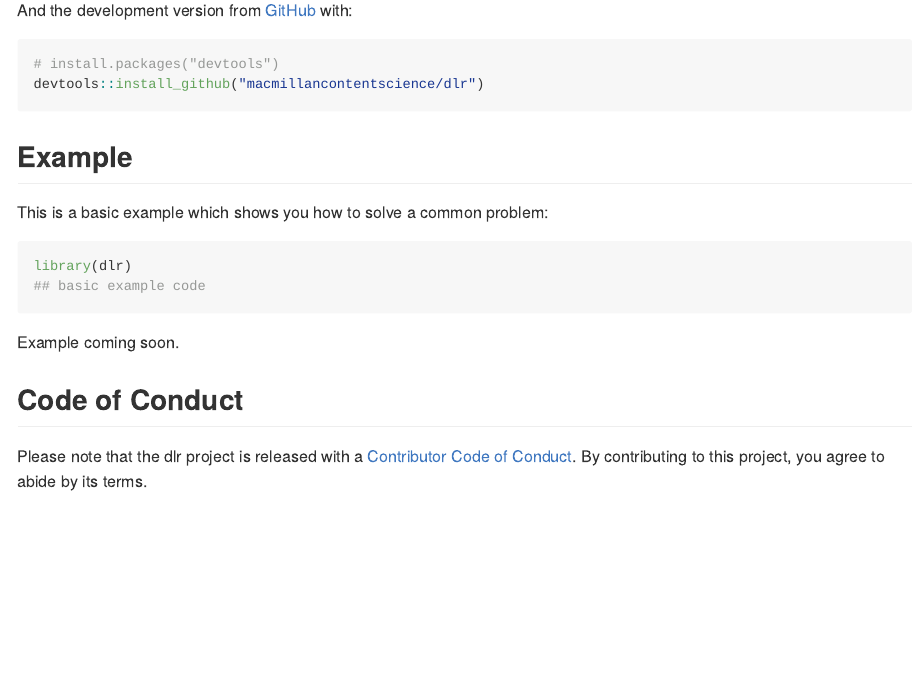
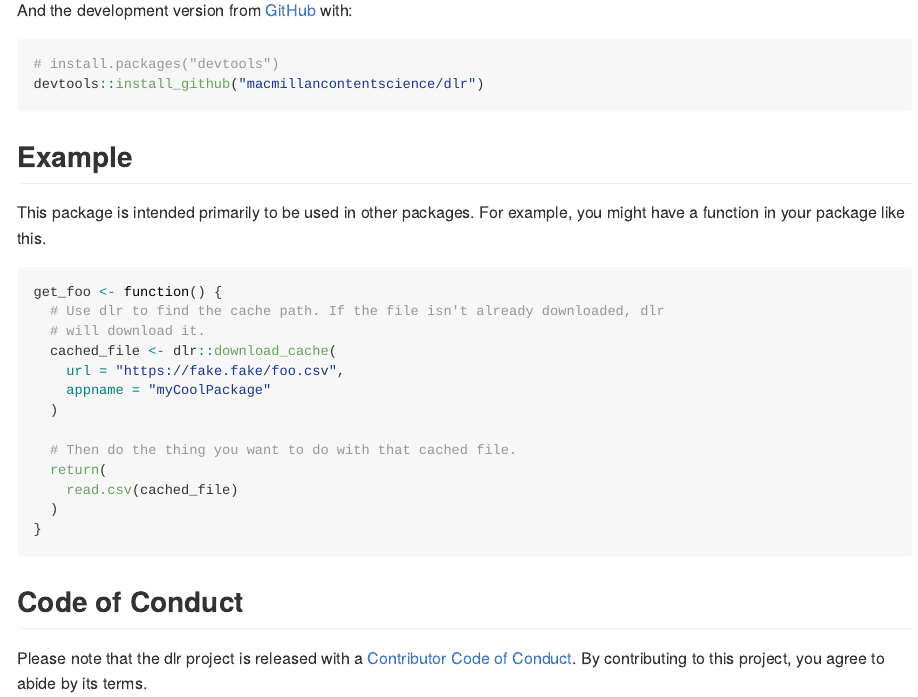
Before and after one commit to macmillancontentscience/dlr, an R Markdown document (README.Rmd): the page in a window 1100 px wide, from 380 px down. The pictures show the output file README.md that the author committed with the source, drawn offline in the style of GitHub.

Commit message:
app-dir (#5)
* Export app_cache_dir.

* Update README.

* Fixed help.

````diff
--- a/README.Rmd
+++ b/README.Rmd
@@ -38,14 +38,24 @@ devtools::install_github("macmillancontentscience/dlr")
 
 ## Example
 
-This is a basic example which shows you how to solve a common problem:
+This package is intended primarily to be used in other packages.
+For example, you might have a function in your package like this.
 
-```{r example}
-library(dlr)
-## basic example code
+```{r example, eval = FALSE}
+get_foo <- function() {
+  # Use dlr to find the cache path. If the file isn't already downloaded, dlr
+  # will download it.
+  cached_file <- dlr::download_cache(
+    url = "https://fake.fake/foo.csv",
+    appname = "myCoolPackage"
+  )
+
+  # Then do the thing you want to do with that cached file.
+  return(
+    read.csv(cached_file)
+  )
+}
 ```
-
-Example coming soon.
 
 ## Code of Conduct
 
````
Also changed, not shown: R/path.R (added, +22 -0 lines), README.md, 6 other files.
